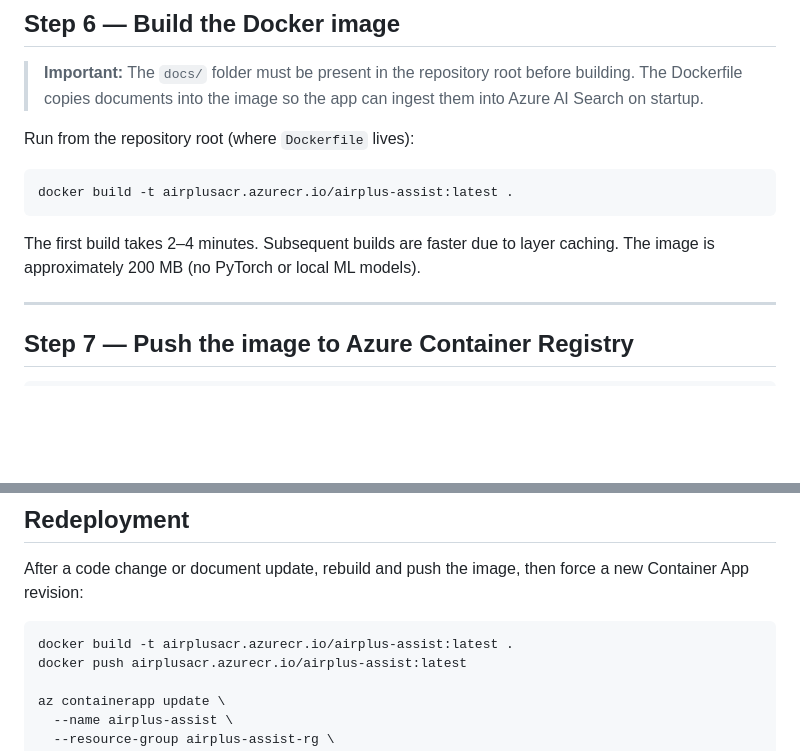
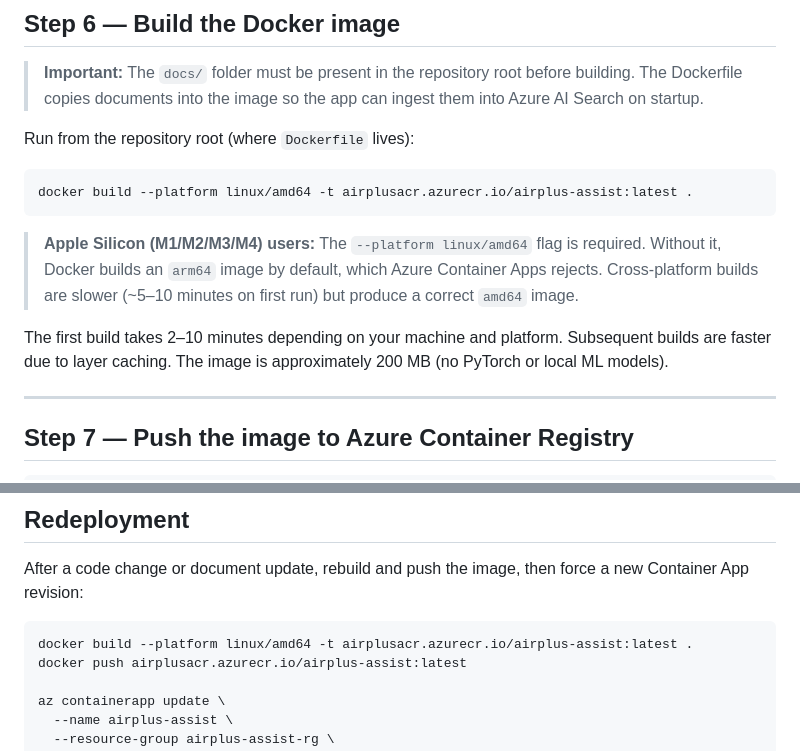
Before and after one commit to pratepat/airplus-assist, a Markdown page: DEPLOYMENT.md, 2 parts joined by grey strips. Drawn GitHub-style; blank space fills up the shorter version.

Commit message:
Fix Docker build command for Apple Silicon
Add --platform linux/amd64 to all docker build commands.
Azure Container Apps only accepts linux/amd64 images; building on
M-series Macs without this flag produces linux/arm64 which is rejected.

Co-Authored-By: Claude Sonnet 4.6 <noreply@anthropic.com>

````diff
--- a/DEPLOYMENT.md
+++ b/DEPLOYMENT.md
@@ -113,10 +113,12 @@ Note the values for `openAiEndpoint`, `searchEndpoint`, `acrLoginServer`, and `c
 Run from the repository root (where `Dockerfile` lives):
 
 ```bash
-docker build -t airplusacr.azurecr.io/airplus-assist:latest .
+docker build --platform linux/amd64 -t airplusacr.azurecr.io/airplus-assist:latest .
 ```
 
-The first build takes 2–4 minutes. Subsequent builds are faster due to layer caching. The image is approximately 200 MB (no PyTorch or local ML models).
+> **Apple Silicon (M1/M2/M3/M4) users:** The `--platform linux/amd64` flag is required. Without it, Docker builds an `arm64` image by default, which Azure Container Apps rejects. Cross-platform builds are slower (~5–10 minutes on first run) but produce a correct `amd64` image.
+
+The first build takes 2–10 minutes depending on your machine and platform. Subsequent builds are faster due to layer caching. The image is approximately 200 MB (no PyTorch or local ML models).
 
 ---
 
@@ -192,7 +194,7 @@ A healthy response will have:
 After a code change or document update, rebuild and push the image, then force a new Container App revision:
 
 ```bash
-docker build -t airplusacr.azurecr.io/airplus-assist:latest .
+docker build --platform linux/amd64 -t airplusacr.azurecr.io/airplus-assist:latest .
 docker push airplusacr.azurecr.io/airplus-assist:latest
 
 az containerapp update \
````
